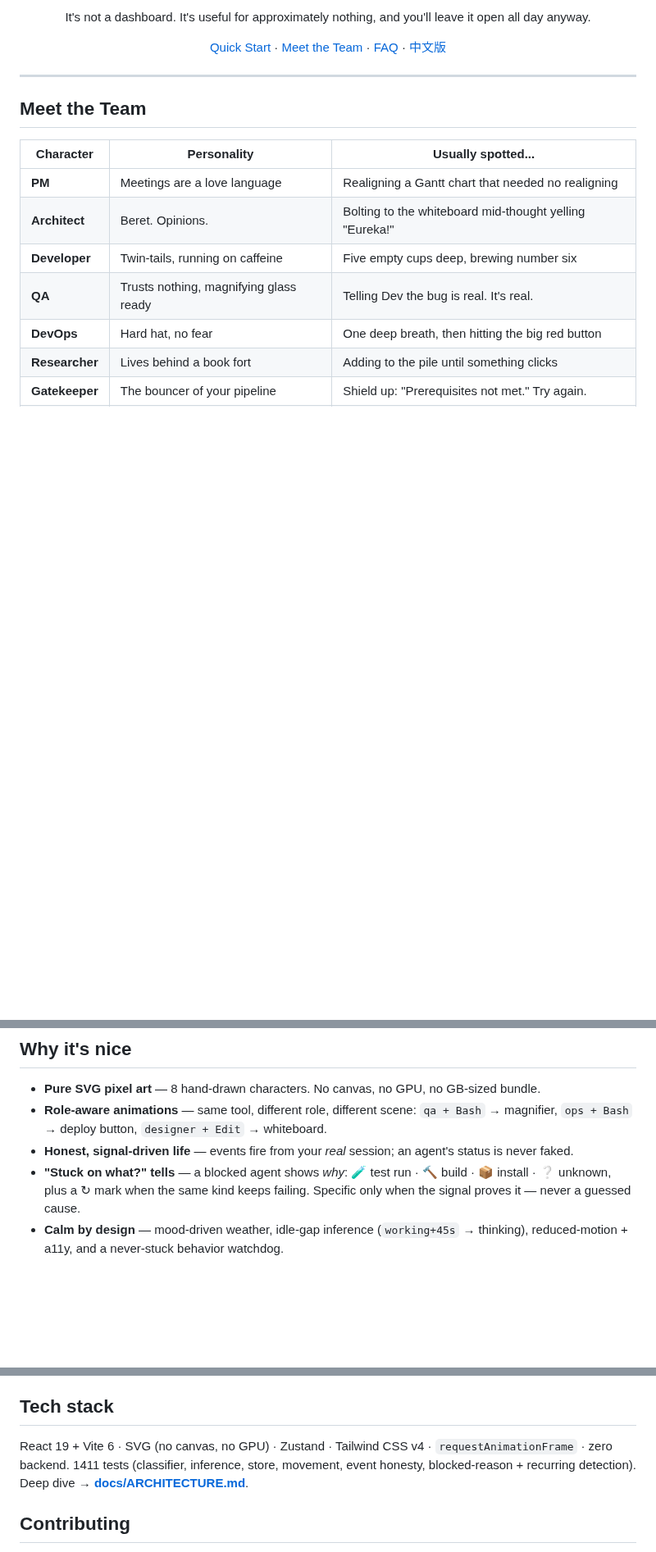
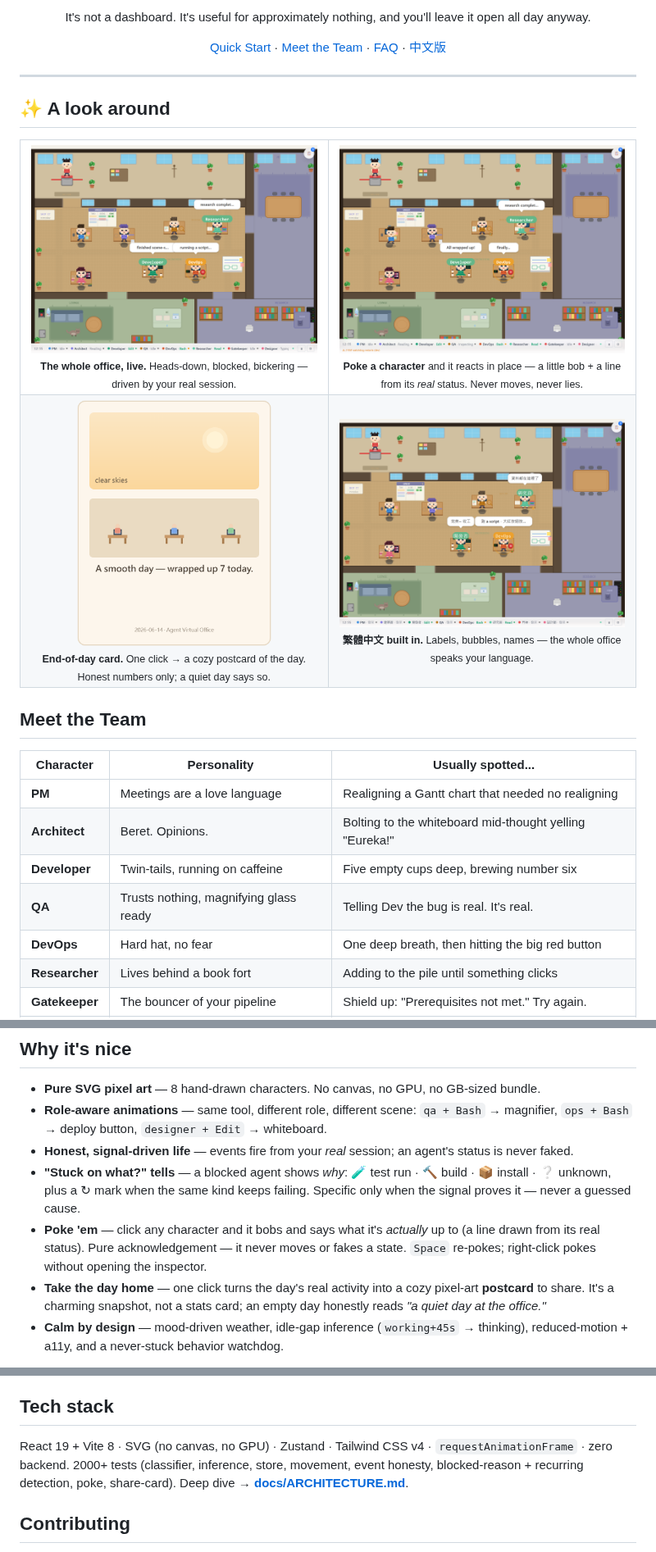
Before and after one commit to KbWen/agent-virtual-office, a Markdown page: README.md, 3 parts joined by grey strips. Shown at 82% size. Rendered like a GitHub page; pictures changed too: docs/assets/office-hero.png (added), docs/assets/office-poke.png (added), docs/assets/office-zh.png (added); blank space fills up the shorter version.

```diff
--- a/README.md
+++ b/README.md
@@ -24,6 +24,31 @@ It's not a dashboard. It's useful for approximately nothing, and you'll leave it
 </div>
 
 ---
+
+## ✨ A look around
+
+<table>
+<tr>
+<td width="50%" align="center">
+<img src="https://raw.githubusercontent.com/KbWen/agent-virtual-office/main/docs/assets/office-hero.png" alt="The pixel office mid-session: agents at desks working, a blocked agent, speech bubbles, a pet wandering the lounge" /><br>
+<sub><b>The whole office, live.</b> Heads-down, blocked, bickering — driven by your real session.</sub>
+</td>
+<td width="50%" align="center">
+<img src="https://raw.githubusercontent.com/KbWen/agent-virtual-office/main/docs/assets/office-poke.png" alt="A character showing a speech bubble after being poked, reacting in place" /><br>
+<sub><b>Poke a character</b> and it reacts in place — a little bob + a line from its <i>real</i> status. Never moves, never lies.</sub>
+</td>
+</tr>
+<tr>
+<td width="50%" align="center">
+<img src="https://raw.githubusercontent.com/KbWen/agent-virtual-office/main/docs/assets/share-card.png" alt="A cozy pixel-art postcard summarizing the day's office activity" height="300" /><br>
+<sub><b>End-of-day card.</b> One click → a cozy postcard of the day. Honest numbers only; a quiet day says so.</sub>
+</td>
+<td width="50%" align="center">
+<img src="https://raw.githubusercontent.com/KbWen/agent-virtual-office/main/docs/assets/office-zh.png" alt="The office rendered in Traditional Chinese with localized labels and speech bubbles" /><br>
+<sub><b>繁體中文 built in.</b> Labels, bubbles, names — the whole office speaks your language.</sub>
+</td>
+</tr>
+</table>
 
 ## Meet the Team
 
@@ -64,6 +89,8 @@ dead gutters. Hit **☰** for a vertical roster: who's working, who's blocked, a
 - **Role-aware animations** — same tool, different role, different scene: `qa + Bash` → magnifier, `ops + Bash` → deploy button, `designer + Edit` → whiteboard.
 - **Honest, signal-driven life** — events fire from your *real* session; an agent's status is never faked.
 - **"Stuck on what?" tells** — a blocked agent shows *why*: 🧪 test run · 🔨 build · 📦 install · ❔ unknown, plus a ↻ mark when the same kind keeps failing. Specific only when the signal proves it — never a guessed cause.
+- **Poke 'em** — click any character and it bobs and says what it's *actually* up to (a line drawn from its real status). Pure acknowledgement — it never moves or fakes a state. `Space` re-pokes; right-click pokes without opening the inspector.
+- **Take the day home** — one click turns the day's real activity into a cozy pixel-art **postcard** to share. It's a charming snapshot, not a stats card; an empty day honestly reads *"a quiet day at the office."*
 - **Calm by design** — mood-driven weather, idle-gap inference (`working+45s` → thinking), reduced-motion + a11y, and a never-stuck behavior watchdog.
 
 → Full internals (classifier tiers, movement, behavior engine, weather, inference) live in **[docs/ARCHITECTURE.md](docs/ARCHITECTURE.md)**.
@@ -236,8 +263,8 @@ requirement is Node.js ≥ 22.
 
 ## Tech stack
 
-React 19 + Vite 6 · SVG (no canvas, no GPU) · Zustand · Tailwind CSS v4 · `requestAnimationFrame` · zero backend.
-1411 tests (classifier, inference, store, movement, event honesty, blocked-reason + recurring detection). Deep dive → **[docs/ARCHITECTURE.md](docs/ARCHITECTURE.md)**.
+React 19 + Vite 8 · SVG (no canvas, no GPU) · Zustand · Tailwind CSS v4 · `requestAnimationFrame` · zero backend.
+2000+ tests (classifier, inference, store, movement, event honesty, blocked-reason + recurring detection, poke, share-card). Deep dive → **[docs/ARCHITECTURE.md](docs/ARCHITECTURE.md)**.
 
 ## Contributing
 
```
Also changed, not shown: CHANGELOG.md (+29 -8 lines), docs/ARCHITECTURE.md (+16 -0 lines), 1 other file.
